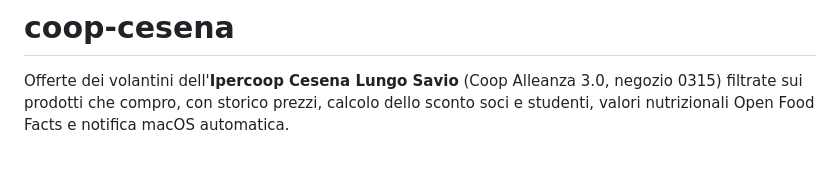
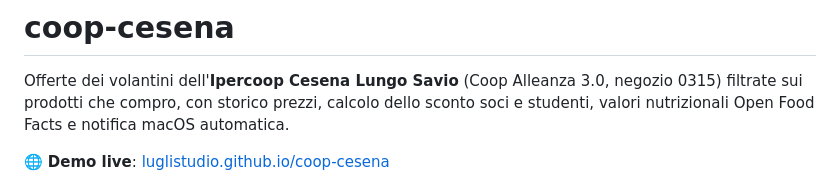
Before and after one commit to luglistudio/coop-cesena, a Markdown page: README.md, the part around the change. Drawn GitHub-style; blank space fills up the shorter version.

Commit message:
docs: aggiungi link live demo GitHub Pages

```diff
--- a/README.md
+++ b/README.md
@@ -1,6 +1,8 @@
 # coop-cesena
 
 Offerte dei volantini dell'**Ipercoop Cesena Lungo Savio** (Coop Alleanza 3.0, negozio 0315) filtrate sui prodotti che compro, con storico prezzi, calcolo dello sconto soci e studenti, valori nutrizionali Open Food Facts e notifica macOS automatica.
+
+🌐 **Demo live**: [luglistudio.github.io/coop-cesena](https://luglistudio.github.io/coop-cesena/)
 
 ![Dashboard Offerte Coop Cesena](assets/dashboard.png)
 
```
